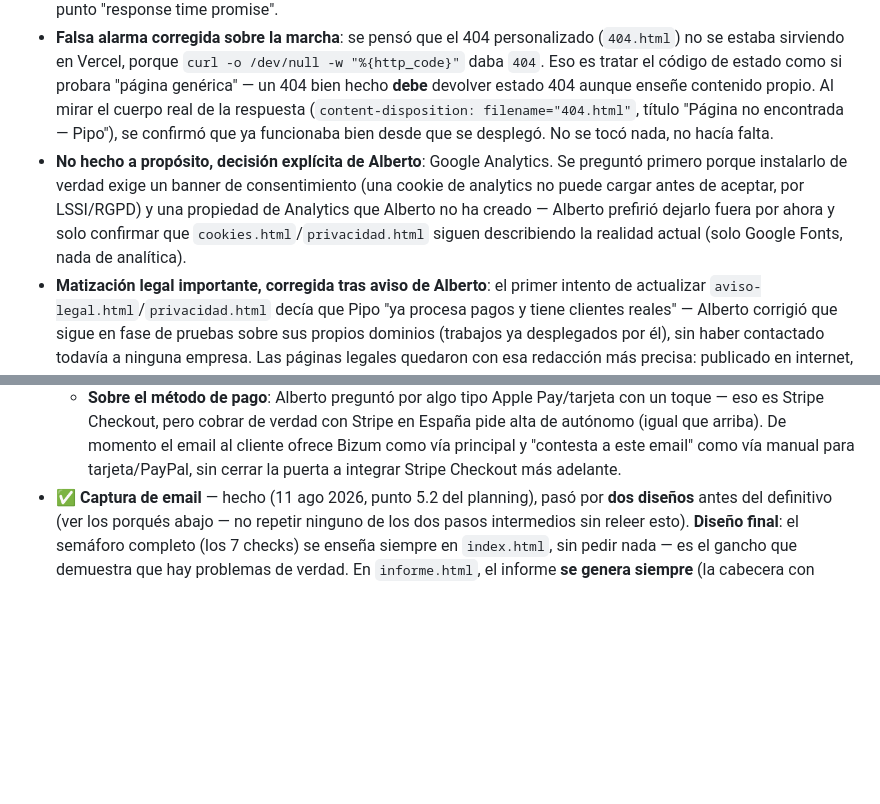
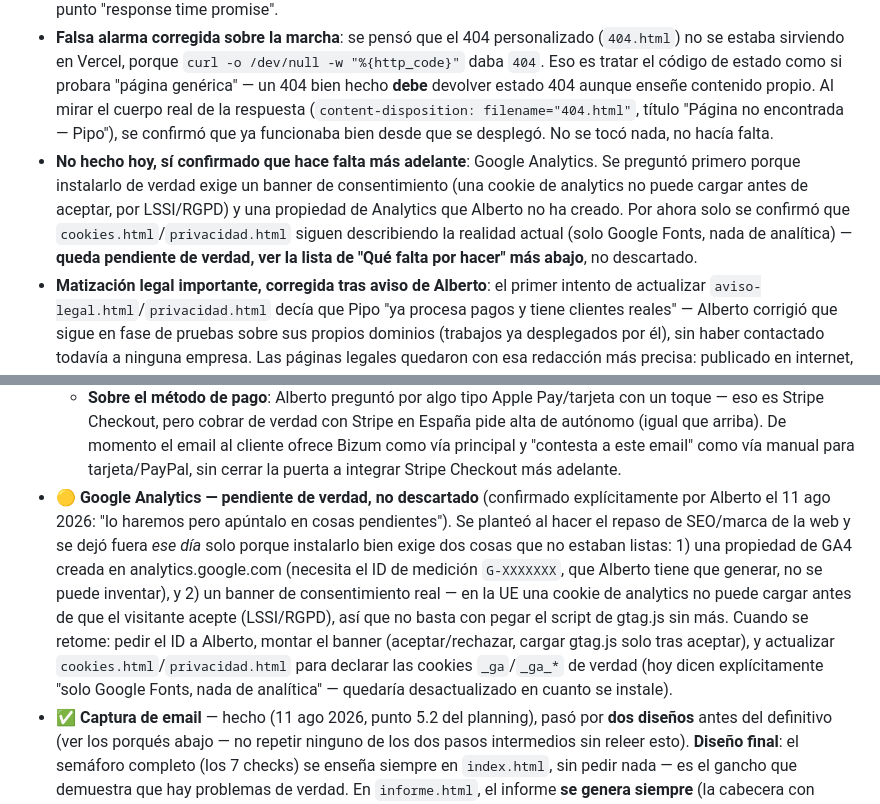
Before and after one commit to albertoyules/pipoweb, a Markdown page: CLAUDE.md, 2 parts joined by grey strips. Rendered like a GitHub page; blank space fills up the shorter version.

Commit message:
Apuntar Google Analytics como pendiente real, no como descartado
Alberto confirmó que sí lo quiere más adelante — se mueve de la nota
enterrada en "hecho hoy" a un ítem propio en la lista de pendientes de
P2, con lo que hace falta antes de montarlo (ID de GA4 + banner de
consentimiento real).

```diff
--- a/CLAUDE.md
+++ b/CLAUDE.md
@@ -188,7 +188,7 @@ Mismo encargo de arriba, pero aplicado a `piposcan.vercel.app` en vez de a las w
 - CTA fija en móvil (`#cta-fija-movil`): el menú entero (con el único botón "Revisar mi web") se ocultaba por completo en pantallas pequeñas (`nav-links{display:none}` en `@media(max-width:780px)`), sin ningún CTA visible mientras se hacía scroll. Se esconde sola cuando el formulario real (`#demo`) ya está a la vista, para no duplicar el CTA.
 - Promesa de tiempo de respuesta ("confirmamos el pago normalmente en menos de 24 horas") añadida en la FAQ, el email de pedido (`app/notificaciones/mensajes.py`) y la confirmación en pantalla — checklist del TikTok, punto "response time promise".
 - **Falsa alarma corregida sobre la marcha**: se pensó que el 404 personalizado (`404.html`) no se estaba sirviendo en Vercel, porque `curl -o /dev/null -w "%{http_code}"` daba `404`. Eso es tratar el código de estado como si probara "página genérica" — un 404 bien hecho **debe** devolver estado 404 aunque enseñe contenido propio. Al mirar el cuerpo real de la respuesta (`content-disposition: filename="404.html"`, título "Página no encontrada — Pipo"), se confirmó que ya funcionaba bien desde que se desplegó. No se tocó nada, no hacía falta.
-- **No hecho a propósito, decisión explícita de Alberto**: Google Analytics. Se preguntó primero porque instalarlo de verdad exige un banner de consentimiento (una cookie de analytics no puede cargar antes de aceptar, por LSSI/RGPD) y una propiedad de Analytics que Alberto no ha creado — Alberto prefirió dejarlo fuera por ahora y solo confirmar que `cookies.html`/`privacidad.html` siguen describiendo la realidad actual (solo Google Fonts, nada de analítica).
+- **No hecho hoy, sí confirmado que hace falta más adelante**: Google Analytics. Se preguntó primero porque instalarlo de verdad exige un banner de consentimiento (una cookie de analytics no puede cargar antes de aceptar, por LSSI/RGPD) y una propiedad de Analytics que Alberto no ha creado. Por ahora solo se confirmó que `cookies.html`/`privacidad.html` siguen describiendo la realidad actual (solo Google Fonts, nada de analítica) — **queda pendiente de verdad, ver la lista de "Qué falta por hacer" más abajo**, no descartado.
 - **Matización legal importante, corregida tras aviso de Alberto**: el primer intento de actualizar `aviso-legal.html`/`privacidad.html` decía que Pipo "ya procesa pagos y tiene clientes reales" — Alberto corrigió que sigue en fase de pruebas sobre sus propios dominios (trabajos ya desplegados por él), sin haber contactado todavía a ninguna empresa. Las páginas legales quedaron con esa redacción más precisa: publicado en internet, pero en pruebas, sin clientes reales todavía.
 
 ### 🟡 P2 — Monetización (Fase 6 del planning)
@@ -215,6 +215,7 @@ Mismo encargo de arriba, pero aplicado a `piposcan.vercel.app` en vez de a las w
     - **`/api/informe/{id}/soluciones` y `/api/informe/{id}/pdf` ahora sí están restringidos de verdad**: `database.py::existe_pedido_pagado(id_escaneo)` comprueba si hay algún pedido con `pagado=1` para ese escaneo; si no, `402 Payment Required`. El candado es por escaneo, no por email de quien pregunta — coherente con que Pipo nunca ha tenido cuentas de usuario.
     - Probado de punta a punta con curl real: `402` antes de pagar en ambos endpoints, `403` con clave incorrecta, `200` en ambos justo después de marcar pagado, `404` al marcar un id de pedido que no existe.
   - **Sobre el método de pago**: Alberto preguntó por algo tipo Apple Pay/tarjeta con un toque — eso es Stripe Checkout, pero cobrar de verdad con Stripe en España pide alta de autónomo (igual que arriba). De momento el email al cliente ofrece Bizum como vía principal y "contesta a este email" como vía manual para tarjeta/PayPal, sin cerrar la puerta a integrar Stripe Checkout más adelante.
+- 🟡 **Google Analytics — pendiente de verdad, no descartado** (confirmado explícitamente por Alberto el 11 ago 2026: "lo haremos pero apúntalo en cosas pendientes"). Se planteó al hacer el repaso de SEO/marca de la web y se dejó fuera *ese día* solo porque instalarlo bien exige dos cosas que no estaban listas: 1) una propiedad de GA4 creada en analytics.google.com (necesita el ID de medición `G-XXXXXXX`, que Alberto tiene que generar, no se puede inventar), y 2) un banner de consentimiento real — en la UE una cookie de analytics no puede cargar antes de que el visitante acepte (LSSI/RGPD), así que no basta con pegar el script de gtag.js sin más. Cuando se retome: pedir el ID a Alberto, montar el banner (aceptar/rechazar, cargar gtag.js solo tras aceptar), y actualizar `cookies.html`/`privacidad.html` para declarar las cookies `_ga`/`_ga_*` de verdad (hoy dicen explícitamente "solo Google Fonts, nada de analítica" — quedaría desactualizado en cuanto se instale).
 - ✅ **Captura de email** — hecho (11 ago 2026, punto 5.2 del planning), pasó por **dos diseños** antes del definitivo (ver los porqués abajo — no repetir ninguno de los dos pasos intermedios sin releer esto). **Diseño final**: el semáforo completo (los 7 checks) se enseña siempre en `index.html`, sin pedir nada — es el gancho que demuestra que hay problemas de verdad. En `informe.html`, el informe **se genera siempre** (la cabecera con dominio/nota/resumen de la IA se ve siempre), pero el detalle — hallazgos uno a uno + las acciones de velocidad/soluciones — sale **difuminado** (`filter:blur()`) con una tarjeta flotante encima pidiendo el email para desbloquearlo.
   - **Primer diseño descartado** (difuminar 4 de 7 checks en la propia `index.html`): Alberto vio el riesgo de que ocultar resultados en crudo generase desconfianza y espantase visitas en vez de convertirlas — mejor enseñar todo el diagnóstico gratis (crea la urgencia de "tengo 3 críticos") y cobrar la puerta de entrada por la parte que sí cuesta generar (la IA).
   - **Segundo diseño descartado** (pedir el email en `informe.html` *antes* de llamar a `/api/informe`, con una tarjeta de bloqueo previa a cualquier contenido): ahorraba cuota de IA a cambio de peor conversión — Alberto prefirió enseñar el informe ya generado (aunque difuminado) porque genera más curiosidad/FOMO que una tarjeta vacía pidiendo el email sin haber demostrado nada todavía. **Contrapartida asumida a propósito**: la llamada a `/api/informe` (cuota de Gemini) se dispara en cuanto se abre `informe.html`, la ha dejado o no el email — ya no hay ahorro de cuota por no convertir. Si la cuota vuelve a ser un problema real, el primer sitio donde mirar es aquí.
```
